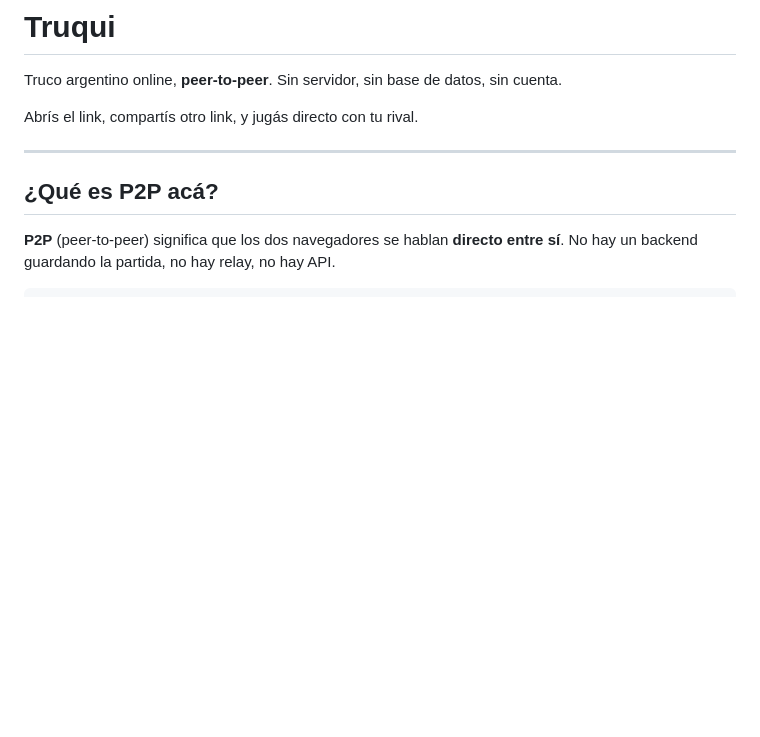
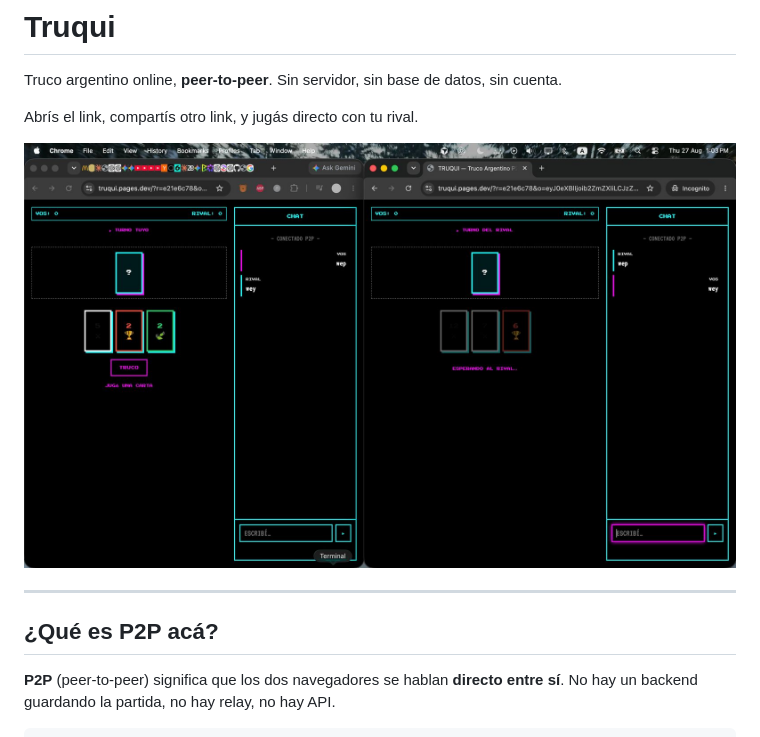
Before and after one commit to dfralan/truqui, a Markdown page: README.md, the part around the change. GitHub-like rendering; pictures changed too: preview.jpeg (added); blank space fills up the shorter version.

```diff
--- a/README.md
+++ b/README.md
@@ -3,6 +3,8 @@
 Truco argentino online, **peer-to-peer**. Sin servidor, sin base de datos, sin cuenta.
 
 Abrís el link, compartís otro link, y jugás directo con tu rival.
+
+![Truqui — preview del juego](preview.jpeg)
 
 ---
 
```
Also changed, not shown: players.jpg (added), 2 other files.
